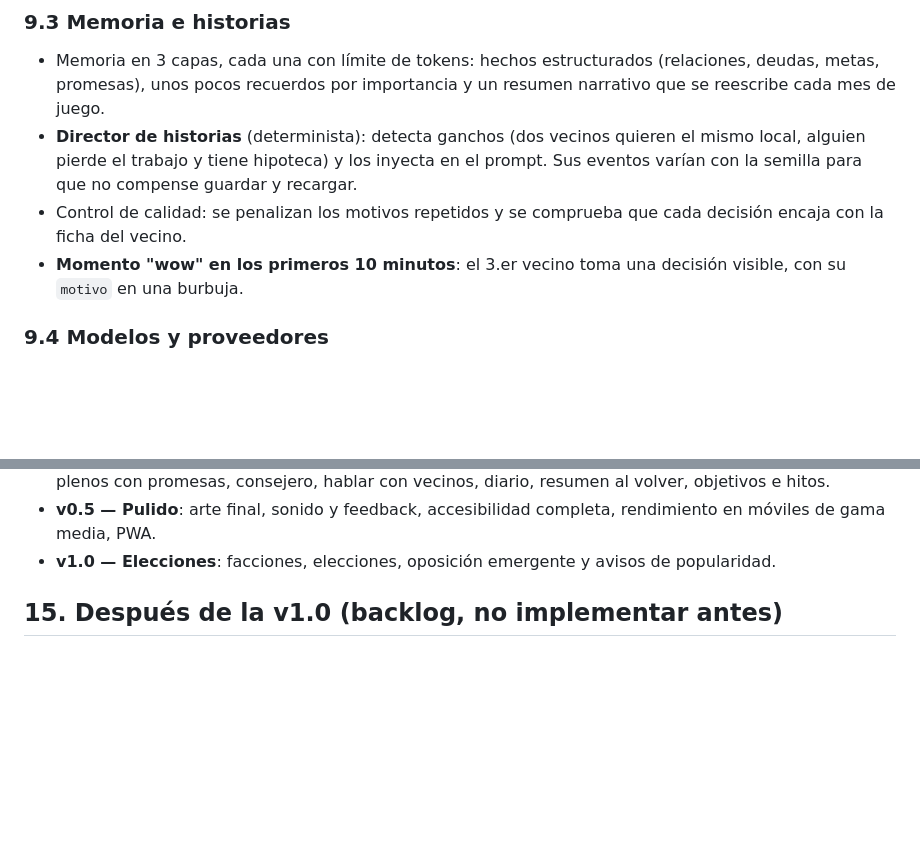
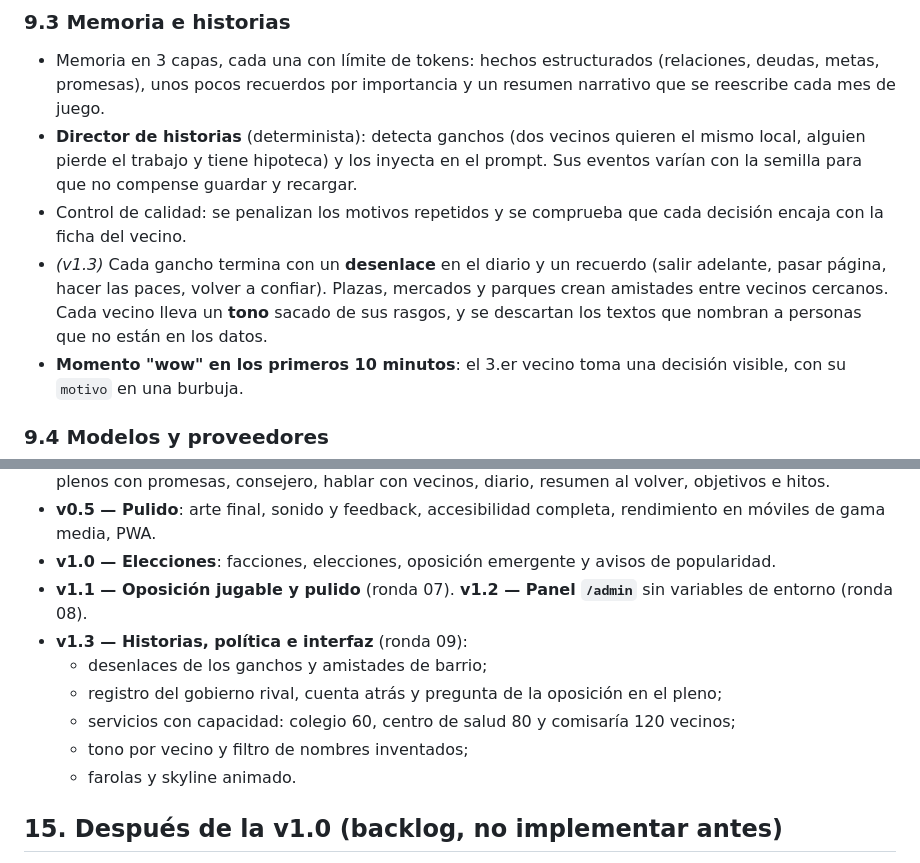
Before and after one commit to kikope97/bitopolis, a Markdown page: docs/SPEC.md, 2 parts joined by grey strips. Drawn GitHub-style; blank space fills up the shorter version.

Commit message:
docs: v1.3 en la spec y en CLAUDE.md
Co-Authored-By: Claude Opus 5.5 <noreply@anthropic.com>
Claude-Session: https://claude.ai/code/session_01DRgtEj9C7rTCiZLA2uJ4Ka

```diff
--- a/docs/SPEC.md
+++ b/docs/SPEC.md
@@ -171,6 +171,7 @@ Mudarse al pueblo o no, irse y vender la casa, comprar o alquilar casa, buscar o
 - Memoria en 3 capas, cada una con límite de tokens: hechos estructurados (relaciones, deudas, metas, promesas), unos pocos recuerdos por importancia y un resumen narrativo que se reescribe cada mes de juego.
 - **Director de historias** (determinista): detecta ganchos (dos vecinos quieren el mismo local, alguien pierde el trabajo y tiene hipoteca) y los inyecta en el prompt. Sus eventos varían con la semilla para que no compense guardar y recargar.
 - Control de calidad: se penalizan los motivos repetidos y se comprueba que cada decisión encaja con la ficha del vecino.
+- *(v1.3)* Cada gancho termina con un **desenlace** en el diario y un recuerdo (salir adelante, pasar página, hacer las paces, volver a confiar). Plazas, mercados y parques crean amistades entre vecinos cercanos. Cada vecino lleva un **tono** sacado de sus rasgos, y se descartan los textos que nombran a personas que no están en los datos.
 - **Momento "wow" en los primeros 10 minutos**: el 3.er vecino toma una decisión visible, con su `motivo` en una burbuja.
 
 ### 9.4 Modelos y proveedores
@@ -266,6 +267,13 @@ El alcance está congelado hasta la v1.0. Todo lo de la sección 15 solo entra s
 - **v0.4 — Social**: fichas completas (deseo, miedo, relaciones), memoria en 3 capas, director de historias, plenos con promesas, consejero, hablar con vecinos, diario, resumen al volver, objetivos e hitos.
 - **v0.5 — Pulido**: arte final, sonido y feedback, accesibilidad completa, rendimiento en móviles de gama media, PWA.
 - **v1.0 — Elecciones**: facciones, elecciones, oposición emergente y avisos de popularidad.
+- **v1.1 — Oposición jugable y pulido** (ronda 07). **v1.2 — Panel `/admin`** sin variables de entorno (ronda 08).
+- **v1.3 — Historias, política e interfaz** (ronda 09):
+  - desenlaces de los ganchos y amistades de barrio;
+  - registro del gobierno rival, cuenta atrás y pregunta de la oposición en el pleno;
+  - servicios con capacidad: colegio 60, centro de salud 80 y comisaría 120 vecinos;
+  - tono por vecino y filtro de nombres inventados;
+  - farolas y skyline animado.
 
 ## 15. Después de la v1.0 (backlog, no implementar antes)
 
```
Also changed, not shown: CLAUDE.md (+7 -0 lines).
